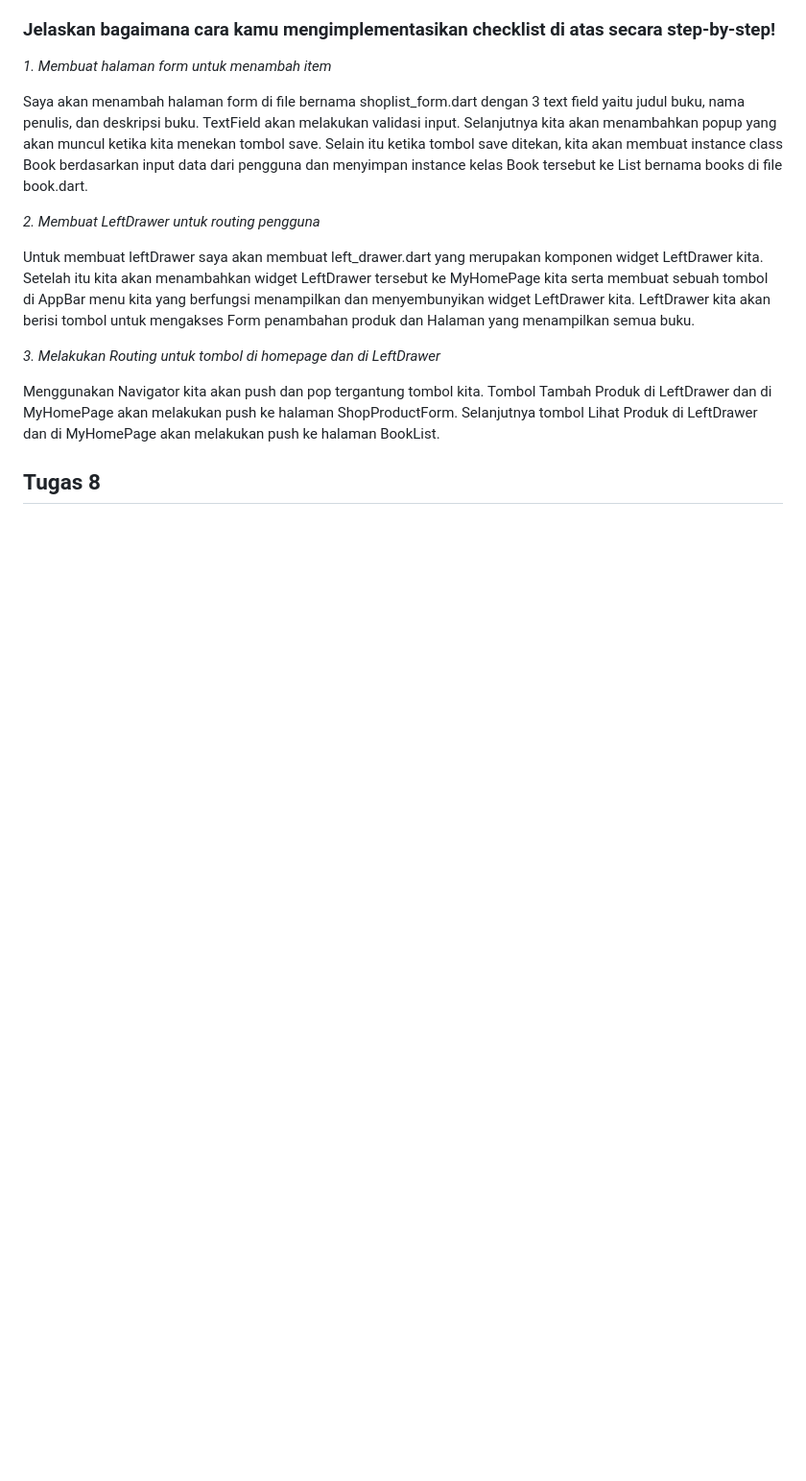
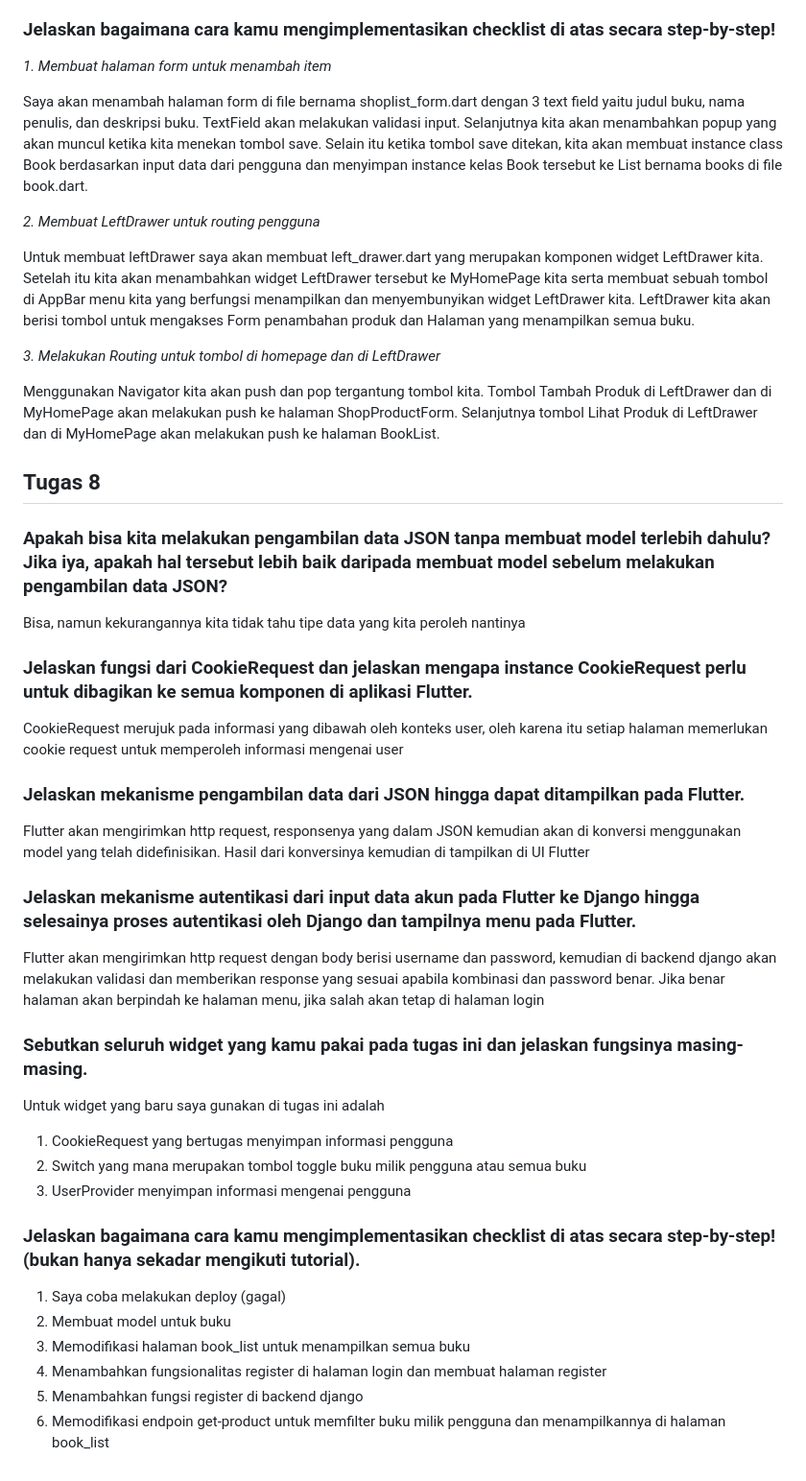
Before and after one commit to syrfmy/Mobile-Prologue, a Markdown page: README.md, the part around the change. Shown at 96% size. Drawn GitHub-style; blank space fills up the shorter version.

Commit message:
Final README.md

```diff
--- a/README.md
+++ b/README.md
@@ -123,3 +123,36 @@ Menggunakan Navigator kita akan push dan pop tergantung tombol kita.
 Tombol Tambah Produk di LeftDrawer dan di MyHomePage akan melakukan push ke halaman ShopProductForm. Selanjutnya tombol Lihat Produk di LeftDrawer dan di MyHomePage akan melakukan push ke halaman BookList.
 
 ## Tugas 8
+
+### Apakah bisa kita melakukan pengambilan data JSON tanpa membuat model terlebih dahulu? Jika iya, apakah hal tersebut lebih baik daripada membuat model sebelum melakukan pengambilan data JSON?
+
+Bisa, namun kekurangannya kita tidak tahu tipe data yang kita peroleh nantinya
+
+### Jelaskan fungsi dari CookieRequest dan jelaskan mengapa instance CookieRequest perlu untuk dibagikan ke semua komponen di aplikasi Flutter.
+
+CookieRequest merujuk pada informasi yang dibawah oleh konteks user, oleh karena itu setiap halaman memerlukan cookie request untuk memperoleh informasi mengenai user
+
+###  Jelaskan mekanisme pengambilan data dari JSON hingga dapat ditampilkan pada Flutter.
+
+Flutter akan mengirimkan http request, responsenya yang dalam JSON kemudian akan di konversi menggunakan model yang telah didefinisikan. Hasil dari konversinya kemudian di tampilkan di UI Flutter
+
+###  Jelaskan mekanisme autentikasi dari input data akun pada Flutter ke Django hingga selesainya proses autentikasi oleh Django dan tampilnya menu pada Flutter.
+
+Flutter akan mengirimkan http request dengan body berisi username dan password, kemudian di backend django akan melakukan validasi dan memberikan response yang sesuai apabila kombinasi dan password benar. Jika benar halaman akan berpindah ke halaman menu, jika salah akan tetap di halaman login
+
+### Sebutkan seluruh widget yang kamu pakai pada tugas ini dan jelaskan fungsinya masing-masing.
+
+Untuk widget yang baru saya gunakan di tugas ini adalah
+
+1. CookieRequest yang bertugas menyimpan informasi pengguna
+2. Switch yang mana merupakan tombol toggle buku milik pengguna atau semua buku
+3. UserProvider menyimpan informasi mengenai pengguna
+
+### Jelaskan bagaimana cara kamu mengimplementasikan checklist di atas secara step-by-step! (bukan hanya sekadar mengikuti tutorial).
+
+1. Saya coba melakukan deploy (gagal)
+2. Membuat model untuk buku
+3. Memodifikasi halaman book_list untuk menampilkan semua buku
+4. Menambahkan fungsionalitas register di halaman login dan membuat halaman register
+5. Menambahkan fungsi register di backend django
+6. Memodifikasi endpoin get-product untuk memfilter buku milik pengguna dan menampilkannya di halaman book_list
```
